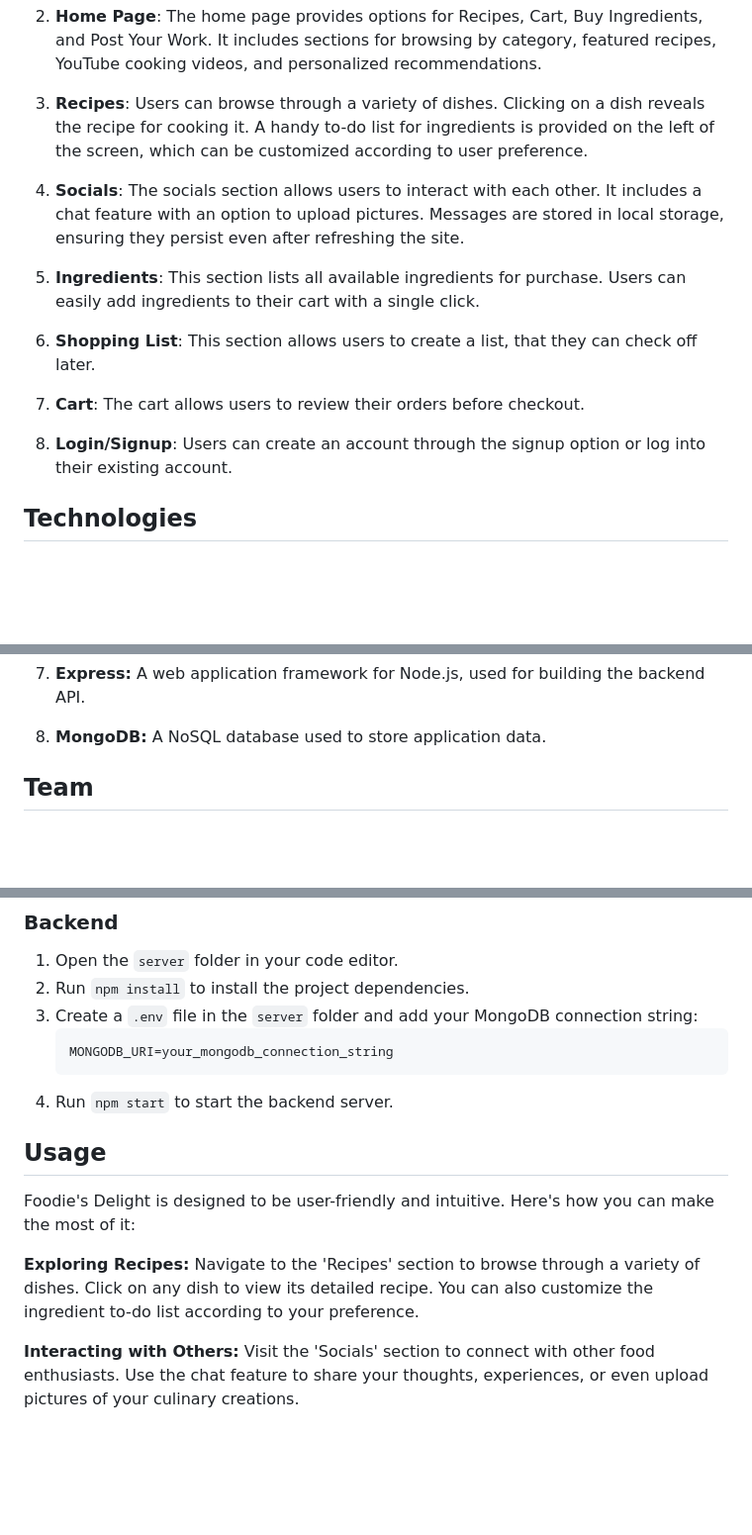
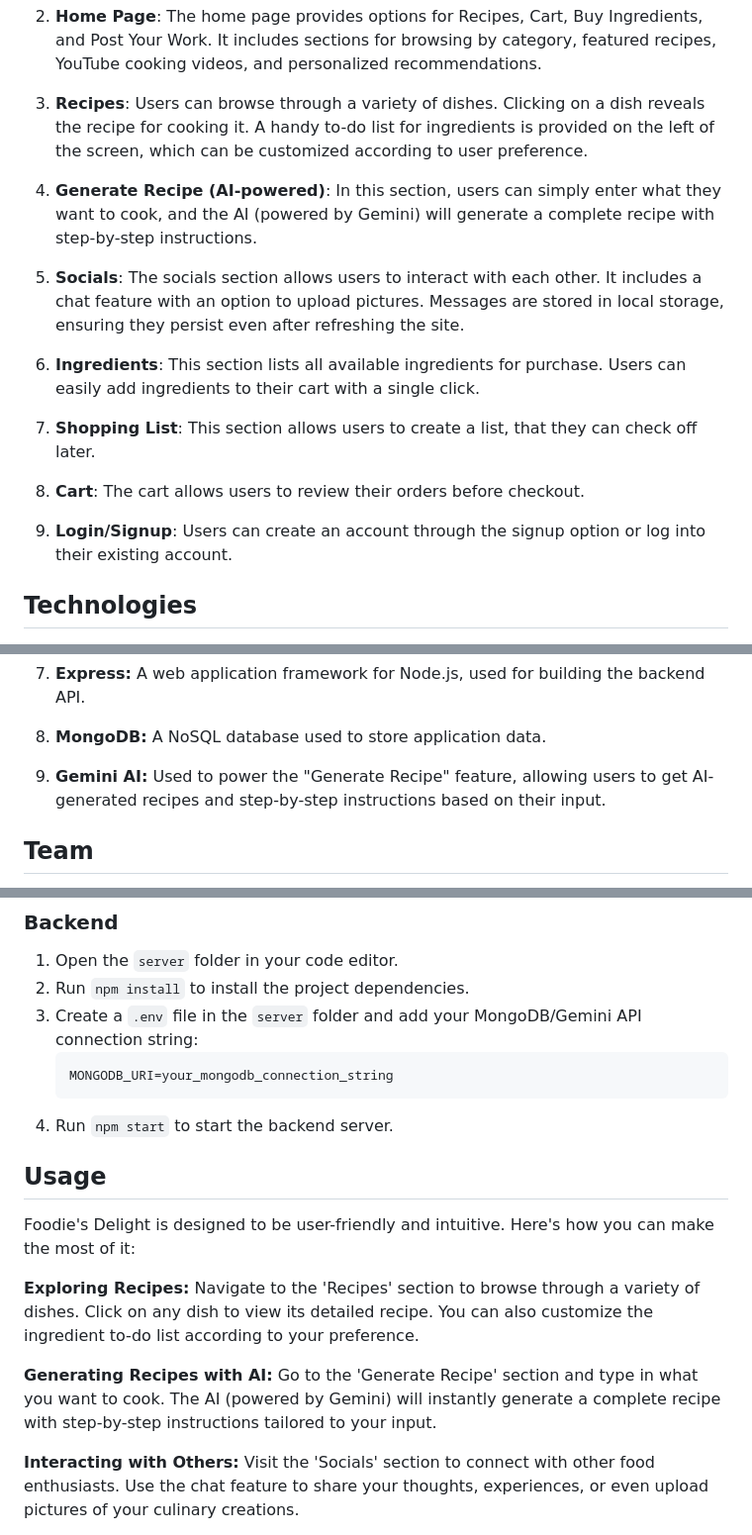
Before and after one commit to Ishaan282/CulinaryCrafts-food-app, a Markdown page: readme.md, 3 parts joined by grey strips. Shown: that part at 99% size. Rendered like a GitHub page; blank space fills up the shorter version.

````diff
--- a/readme.md
+++ b/readme.md
@@ -14,15 +14,17 @@ Whether you're planning a meal, learning a new dish, shopping for ingredients, o
 
 3. **Recipes**: Users can browse through a variety of dishes. Clicking on a dish reveals the recipe for cooking it. A handy to-do list for ingredients is provided on the left of the screen, which can be customized according to user preference.
 
-4. **Socials**: The socials section allows users to interact with each other. It includes a chat feature with an option to upload pictures. Messages are stored in local storage, ensuring they persist even after refreshing the site.
+4. **Generate Recipe (AI-powered)**: In this section, users can simply enter what they want to cook, and the AI (powered by Gemini) will generate a complete recipe with step-by-step instructions.
 
-5. **Ingredients**: This section lists all available ingredients for purchase. Users can easily add ingredients to their cart with a single click.
+5. **Socials**: The socials section allows users to interact with each other. It includes a chat feature with an option to upload pictures. Messages are stored in local storage, ensuring they persist even after refreshing the site.
 
-6. **Shopping List**: This section allows users to create a list, that they can check off later.
+6. **Ingredients**: This section lists all available ingredients for purchase. Users can easily add ingredients to their cart with a single click.
 
-7. **Cart**: The cart allows users to review their orders before checkout.
+7. **Shopping List**: This section allows users to create a list, that they can check off later.
 
-8. **Login/Signup**: Users can create an account through the signup option or log into their existing account.
+8. **Cart**: The cart allows users to review their orders before checkout.
+
+9. **Login/Signup**: Users can create an account through the signup option or log into their existing account.
 
 ## Technologies
 
@@ -41,6 +43,8 @@ Whether you're planning a meal, learning a new dish, shopping for ingredients, o
 7. **Express:** A web application framework for Node.js, used for building the backend API.
 
 8. **MongoDB:** A NoSQL database used to store application data.
+
+9. **Gemini AI:** Used to power the "Generate Recipe" feature, allowing users to get AI-generated recipes and step-by-step instructions based on their input.
 
 ## Team
 - [Ishaan Singla](https://github.com/Ishaan282)
@@ -61,7 +65,7 @@ The project will open in your default browser, and you can start exploring the a
 ### Backend
 1. Open the `server` folder in your code editor.
 2. Run `npm install` to install the project dependencies.
-3. Create a `.env` file in the `server` folder and add your MongoDB connection string:
+3. Create a `.env` file in the `server` folder and add your MongoDB/Gemini API connection string:
     ```
     MONGODB_URI=your_mongodb_connection_string
     ```
@@ -73,6 +77,8 @@ Foodie's Delight is designed to be user-friendly and intuitive. Here's how you c
 
 **Exploring Recipes:** Navigate to the 'Recipes' section to browse through a variety of dishes. Click on any dish to view its detailed recipe. You can also customize the ingredient to-do list according to your preference.
 
+**Generating Recipes with AI:** Go to the 'Generate Recipe' section and type in what you want to cook. The AI (powered by Gemini) will instantly generate a complete recipe with step-by-step instructions tailored to your input.
+
 **Interacting with Others:** Visit the 'Socials' section to connect with other food enthusiasts. Use the chat feature to share your thoughts, experiences, or even upload pictures of your culinary creations.
 
 **Shopping for Ingredients:** Go to the 'Ingredients' section to view a list of available ingredients. Simply click 'Add to Cart' to include any ingredient in your shopping list.
````
